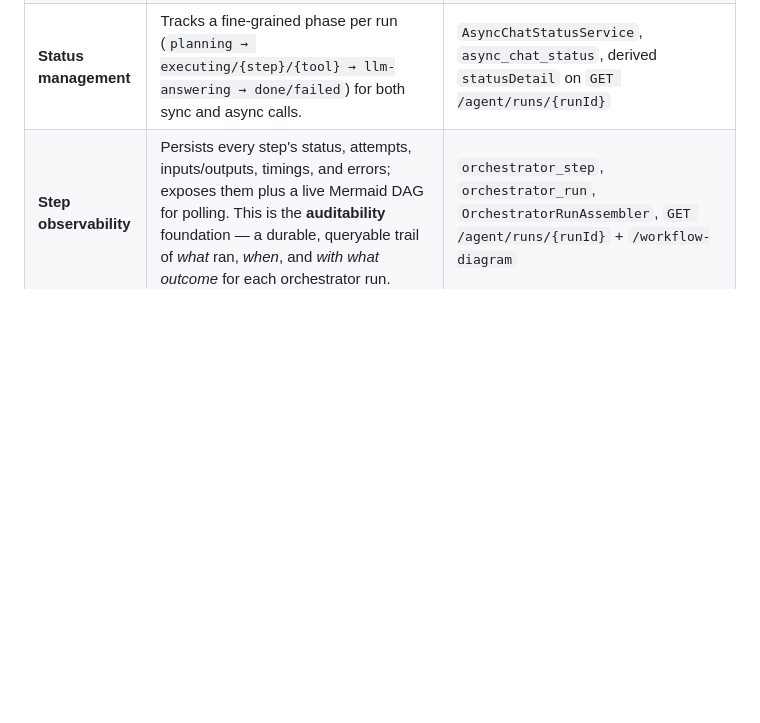
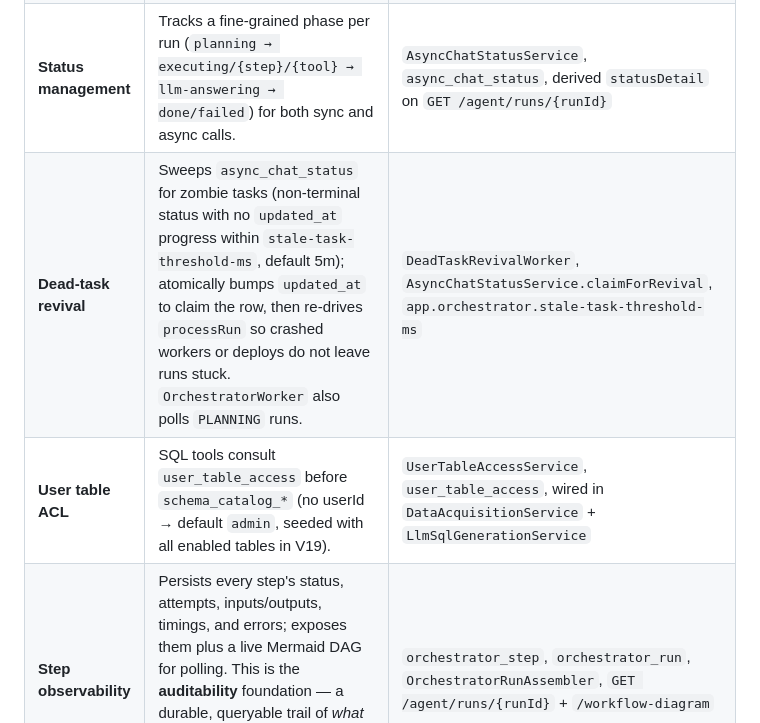
Before and after one commit to michaelgsx/AiDecisionMakingAgenticAI, a Markdown page: README.md, the part around the change. Drawn GitHub-style; blank space fills up the shorter version.

Commit message:
docs: list dead-task revival and user table ACL in orchestrator README
Document DeadTaskRevivalWorker (zombie task sweep via async_chat_status)
and user_table_access ACL in the orchestrator capabilities table.

Co-authored-by: Cursor <cursoragent@cursor.com>

```diff
--- a/README.md
+++ b/README.md
@@ -19,6 +19,8 @@ The orchestrator is implemented end-to-end:
 | **Executor** | Runs the DAG wave-by-wave, dependency-ordered, invoking each tool over HTTP at its `endpointUrl`; handles retries and async (poll / human-in-the-loop) steps. | `WorkflowExecutor`, `WorkflowStepRunner`, `HttpToolInvoker` |
 | **Validator** | Validates the DAG before execution: registry-only tools, unique ids, acyclic deps, `llm_answer` last, step limit. | `WorkflowDagValidator`, `WorkflowValidationService` |
 | **Status management** | Tracks a fine-grained phase per run (`planning → executing/{step}/{tool} → llm-answering → done/failed`) for both sync and async calls. | `AsyncChatStatusService`, `async_chat_status`, derived `statusDetail` on `GET /agent/runs/{runId}` |
+| **Dead-task revival** | Sweeps `async_chat_status` for zombie tasks (non-terminal status with no `updated_at` progress within `stale-task-threshold-ms`, default 5m); atomically bumps `updated_at` to claim the row, then re-drives `processRun` so crashed workers or deploys do not leave runs stuck. `OrchestratorWorker` also polls `PLANNING` runs. | `DeadTaskRevivalWorker`, `AsyncChatStatusService.claimForRevival`, `app.orchestrator.stale-task-threshold-ms` |
+| **User table ACL** | SQL tools consult `user_table_access` before `schema_catalog_*` (no userId → default `admin`, seeded with all enabled tables in V19). | `UserTableAccessService`, `user_table_access`, wired in `DataAcquisitionService` + `LlmSqlGenerationService` |
 | **Step observability** | Persists every step's status, attempts, inputs/outputs, timings, and errors; exposes them plus a live Mermaid DAG for polling. This is the **auditability** foundation — a durable, queryable trail of *what* ran, *when*, and *with what outcome* for each orchestrator run. | `orchestrator_step`, `orchestrator_run`, `OrchestratorRunAssembler`, `GET /agent/runs/{runId}` + `/workflow-diagram` |
 
 ### Next step
```
